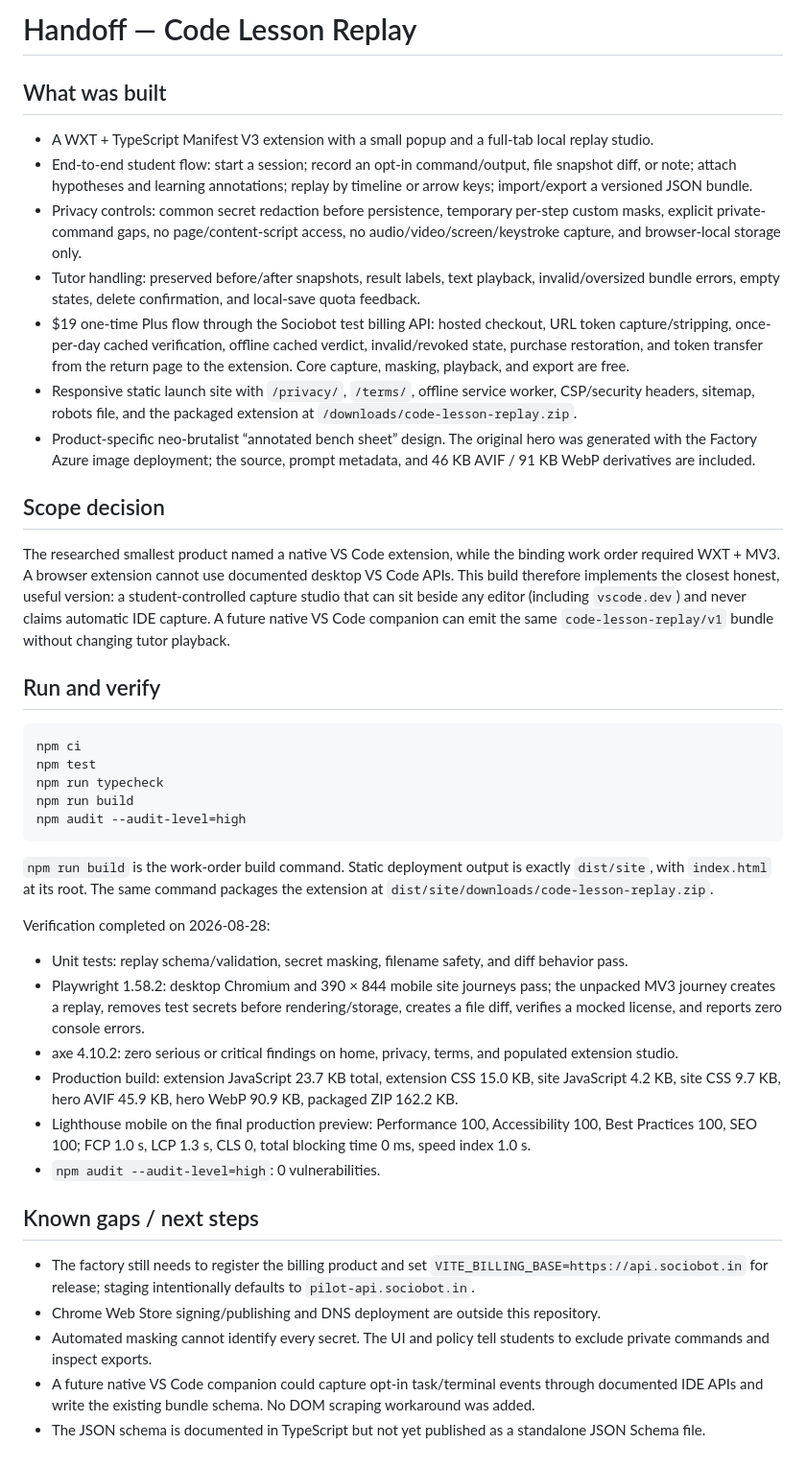
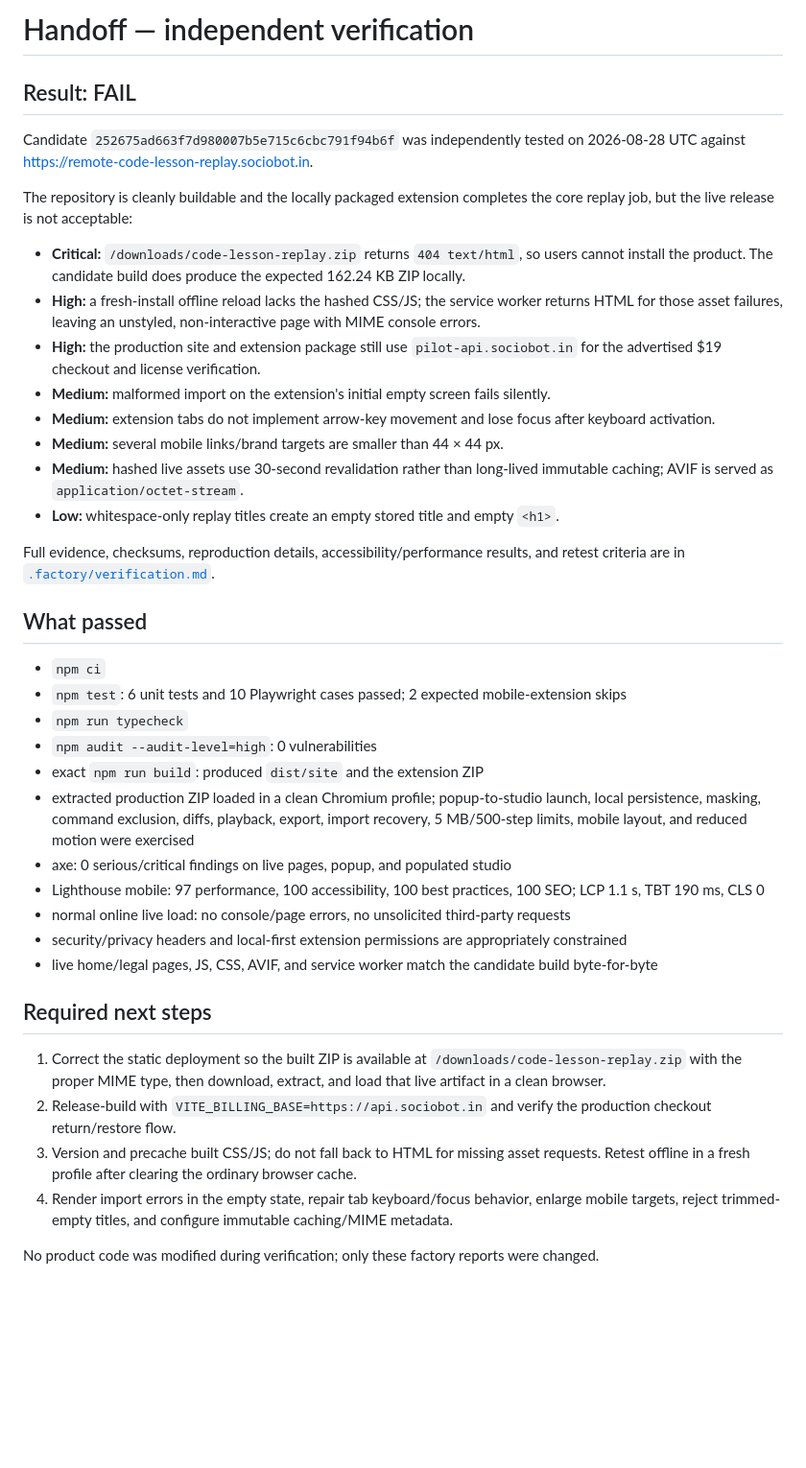
Before and after one commit to B-Divyesh/sf-remote-code-lesson-replay, a Markdown page: .factory/handoff.md, the part around the change. Shown at 96% size. Rendered like a GitHub page; blank space fills up the shorter version.

Commit message:
qa: record independent verification failure

````diff
--- a/.factory/handoff.md
+++ b/.factory/handoff.md
@@ -1,44 +1,41 @@
-# Handoff — Code Lesson Replay
+# Handoff — independent verification
 
-## What was built
+## Result: FAIL
 
-- A WXT + TypeScript Manifest V3 extension with a small popup and a full-tab local replay studio.
-- End-to-end student flow: start a session; record an opt-in command/output, file snapshot diff, or note; attach hypotheses and learning annotations; replay by timeline or arrow keys; import/export a versioned JSON bundle.
-- Privacy controls: common secret redaction before persistence, temporary per-step custom masks, explicit private-command gaps, no page/content-script access, no audio/video/screen/keystroke capture, and browser-local storage only.
-- Tutor handling: preserved before/after snapshots, result labels, text playback, invalid/oversized bundle errors, empty states, delete confirmation, and local-save quota feedback.
-- $19 one-time Plus flow through the Sociobot test billing API: hosted checkout, URL token capture/stripping, once-per-day cached verification, offline cached verdict, invalid/revoked state, purchase restoration, and token transfer from the return page to the extension. Core capture, masking, playback, and export are free.
-- Responsive static launch site with `/privacy/`, `/terms/`, offline service worker, CSP/security headers, sitemap, robots file, and the packaged extension at `/downloads/code-lesson-replay.zip`.
-- Product-specific neo-brutalist “annotated bench sheet” design. The original hero was generated with the Factory Azure image deployment; the source, prompt metadata, and 46 KB AVIF / 91 KB WebP derivatives are included.
+Candidate `252675ad663f7d980007b5e715c6cbc791f94b6f` was independently tested on 2026-08-28 UTC against <https://remote-code-lesson-replay.sociobot.in>.
 
-## Scope decision
+The repository is cleanly buildable and the locally packaged extension completes the core replay job, but the live release is not acceptable:
 
-The researched smallest product named a native VS Code extension, while the binding work order required WXT + MV3. A browser extension cannot use documented desktop VS Code APIs. This build therefore implements the closest honest, useful version: a student-controlled capture studio that can sit beside any editor (including `vscode.dev`) and never claims automatic IDE capture. A future native VS Code companion can emit the same `code-lesson-replay/v1` bundle without changing tutor playback.
+- **Critical:** `/downloads/code-lesson-replay.zip` returns `404 text/html`, so users cannot install the product. The candidate build does produce the expected 162.24 KB ZIP locally.
+- **High:** a fresh-install offline reload lacks the hashed CSS/JS; the service worker returns HTML for those asset failures, leaving an unstyled, non-interactive page with MIME console errors.
+- **High:** the production site and extension package still use `pilot-api.sociobot.in` for the advertised $19 checkout and license verification.
+- **Medium:** malformed import on the extension's initial empty screen fails silently.
+- **Medium:** extension tabs do not implement arrow-key movement and lose focus after keyboard activation.
+- **Medium:** several mobile links/brand targets are smaller than 44 × 44 px.
+- **Medium:** hashed live assets use 30-second revalidation rather than long-lived immutable caching; AVIF is served as `application/octet-stream`.
+- **Low:** whitespace-only replay titles create an empty stored title and empty `<h1>`.
 
-## Run and verify
+Full evidence, checksums, reproduction details, accessibility/performance results, and retest criteria are in [`.factory/verification.md`](verification.md).
 
-```sh
-npm ci
-npm test
-npm run typecheck
-npm run build
-npm audit --audit-level=high
-```
+## What passed
 
-`npm run build` is the work-order build command. Static deployment output is exactly `dist/site`, with `index.html` at its root. The same command packages the extension at `dist/site/downloads/code-lesson-replay.zip`.
+- `npm ci`
+- `npm test`: 6 unit tests and 10 Playwright cases passed; 2 expected mobile-extension skips
+- `npm run typecheck`
+- `npm audit --audit-level=high`: 0 vulnerabilities
+- exact `npm run build`: produced `dist/site` and the extension ZIP
+- extracted production ZIP loaded in a clean Chromium profile; popup-to-studio launch, local persistence, masking, command exclusion, diffs, playback, export, import recovery, 5 MB/500-step limits, mobile layout, and reduced motion were exercised
+- axe: 0 serious/critical findings on live pages, popup, and populated studio
+- Lighthouse mobile: 97 performance, 100 accessibility, 100 best practices, 100 SEO; LCP 1.1 s, TBT 190 ms, CLS 0
+- normal online live load: no console/page errors, no unsolicited third-party requests
+- security/privacy headers and local-first extension permissions are appropriately constrained
+- live home/legal pages, JS, CSS, AVIF, and service worker match the candidate build byte-for-byte
 
-Verification completed on 2026-08-28:
+## Required next steps
 
-- Unit tests: replay schema/validation, secret masking, filename safety, and diff behavior pass.
-- Playwright 1.58.2: desktop Chromium and 390 × 844 mobile site journeys pass; the unpacked MV3 journey creates a replay, removes test secrets before rendering/storage, creates a file diff, verifies a mocked license, and reports zero console errors.
-- axe 4.10.2: zero serious or critical findings on home, privacy, terms, and populated extension studio.
-- Production build: extension JavaScript 23.7 KB total, extension CSS 15.0 KB, site JavaScript 4.2 KB, site CSS 9.7 KB, hero AVIF 45.9 KB, hero WebP 90.9 KB, packaged ZIP 162.2 KB.
-- Lighthouse mobile on the final production preview: Performance 100, Accessibility 100, Best Practices 100, SEO 100; FCP 1.0 s, LCP 1.3 s, CLS 0, total blocking time 0 ms, speed index 1.0 s.
-- `npm audit --audit-level=high`: 0 vulnerabilities.
+1. Correct the static deployment so the built ZIP is available at `/downloads/code-lesson-replay.zip` with the proper MIME type, then download, extract, and load that live artifact in a clean browser.
+2. Release-build with `VITE_BILLING_BASE=https://api.sociobot.in` and verify the production checkout return/restore flow.
+3. Version and precache built CSS/JS; do not fall back to HTML for missing asset requests. Retest offline in a fresh profile after clearing the ordinary browser cache.
+4. Render import errors in the empty state, repair tab keyboard/focus behavior, enlarge mobile targets, reject trimmed-empty titles, and configure immutable caching/MIME metadata.
 
-## Known gaps / next steps
-
-- The factory still needs to register the billing product and set `VITE_BILLING_BASE=https://api.sociobot.in` for release; staging intentionally defaults to `pilot-api.sociobot.in`.
-- Chrome Web Store signing/publishing and DNS deployment are outside this repository.
-- Automated masking cannot identify every secret. The UI and policy tell students to exclude private commands and inspect exports.
-- A future native VS Code companion could capture opt-in task/terminal events through documented IDE APIs and write the existing bundle schema. No DOM scraping workaround was added.
-- The JSON schema is documented in TypeScript but not yet published as a standalone JSON Schema file.
+No product code was modified during verification; only these factory reports were changed.
````
Also changed, not shown: .factory/verification.md (added, +105 -0 lines).
